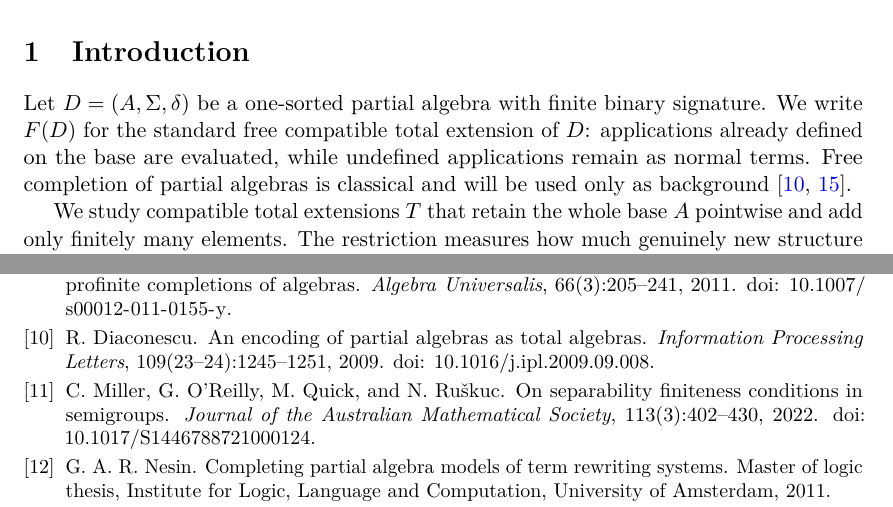
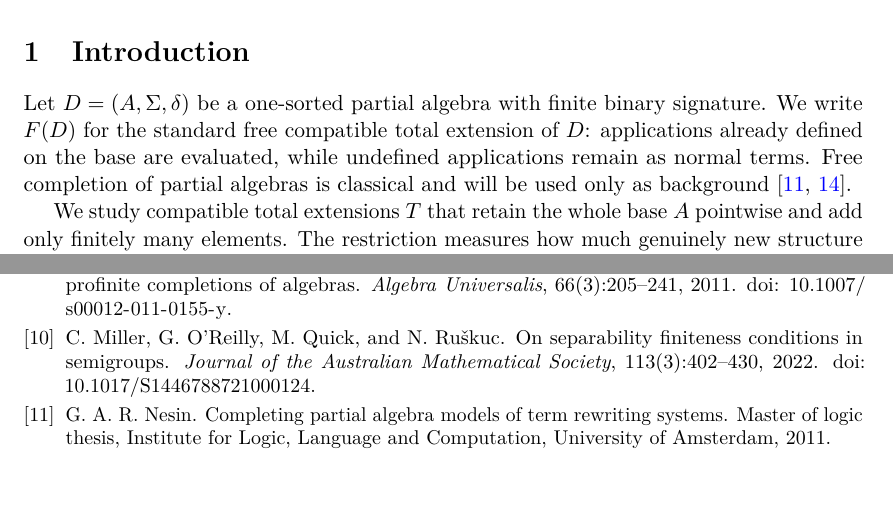
Before and after one commit to Puhyuhy/ResolutionSemantics, a LaTeX paper (paper/latex/paper.tex, which reads paper/latex/introduction.tex): two parts of pages 1 and 9 of 9, joined at a grey line, cut so that both start at the same text, the shorter picture padded with empty space. Compiled offline with pdfLaTeX.

Commit message:
paper: make free-completion citations exact

```diff
--- a/paper/latex/introduction.tex
+++ b/paper/latex/introduction.tex
@@ -5,7 +5,7 @@ signature.  We write $F(D)$ for the standard free compatible total extension of
 $D$: applications already defined on the base are evaluated, while undefined
 applications remain as normal terms.  Free completion of partial algebras is
 classical and will be used only as background
-\cite{ClimentVidalCosmeLlopez2023,Diaconescu2009}.
+\cite{ClimentVidalCosmeLlopez2023,Nesin2011}.
 
 We study compatible total extensions $T$ that retain the whole base $A$
 pointwise and add only finitely many elements.  The restriction measures how
```
